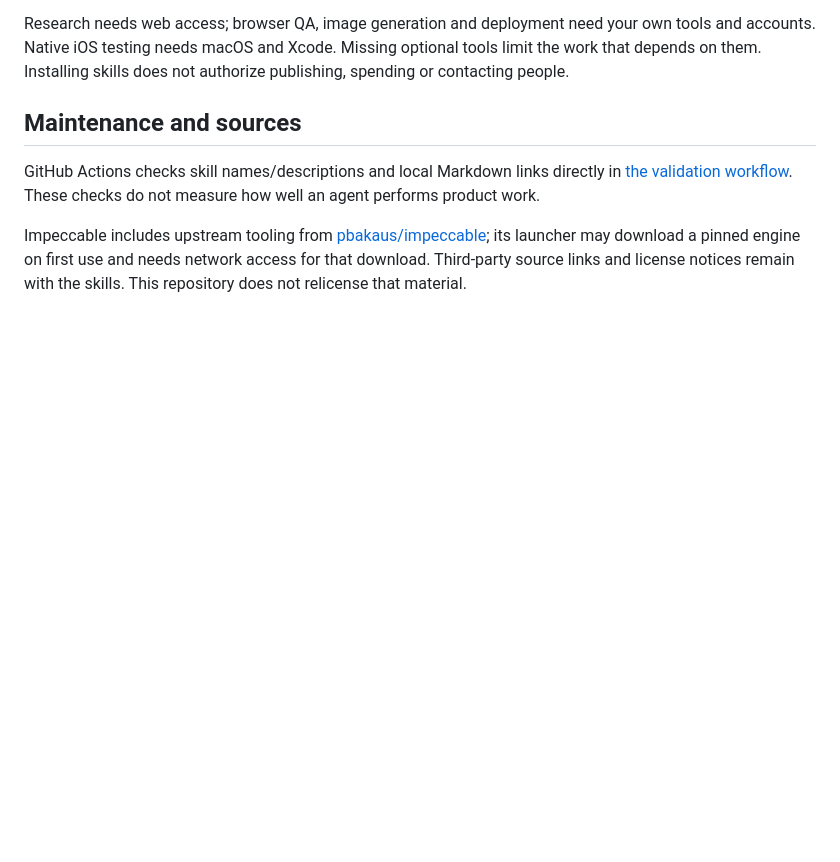
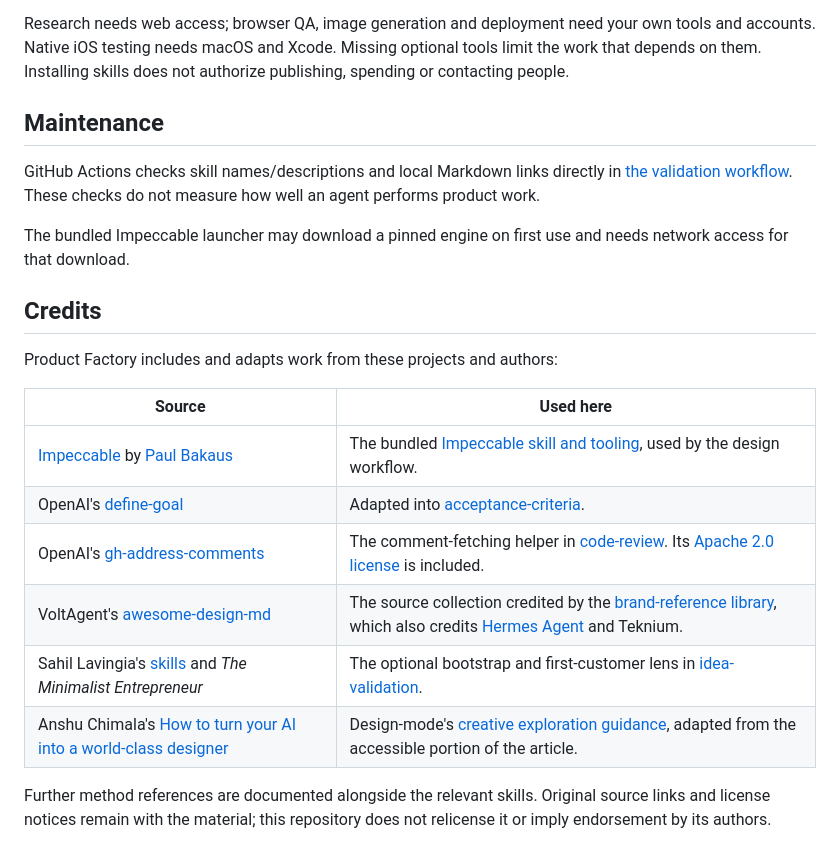
Before and after one commit to exiao/product-factory, a Markdown page: README.md, the part around the change. Rendered like a GitHub page; blank space fills up the shorter version.

Commit message:
Credit upstream skills and reference authors in README

```diff
--- a/README.md
+++ b/README.md
@@ -77,8 +77,23 @@ Have your agent copy the skill folders into `$CODEX_HOME/skills` (default `~/.co
 
 Research needs web access; browser QA, image generation and deployment need your own tools and accounts. Native iOS testing needs macOS and Xcode. Missing optional tools limit the work that depends on them. Installing skills does not authorize publishing, spending or contacting people.
 
-## Maintenance and sources
+## Maintenance
 
 GitHub Actions checks skill names/descriptions and local Markdown links directly in [the validation workflow](.github/workflows/validate.yml). These checks do not measure how well an agent performs product work.
 
-Impeccable includes upstream tooling from [pbakaus/impeccable](https://github.com/pbakaus/impeccable); its launcher may download a pinned engine on first use and needs network access for that download. Third-party source links and license notices remain with the skills. This repository does not relicense that material.
+The bundled Impeccable launcher may download a pinned engine on first use and needs network access for that download.
+
+## Credits
+
+Product Factory includes and adapts work from these projects and authors:
+
+| Source | Used here |
+| --- | --- |
+| [Impeccable](https://github.com/pbakaus/impeccable) by [Paul Bakaus](https://github.com/pbakaus) | The bundled [Impeccable skill and tooling](skills/impeccable/SKILL.md), used by the design workflow. |
+| OpenAI's [define-goal](https://github.com/openai/skills/blob/main/skills/.curated/define-goal/SKILL.md) | Adapted into [acceptance-criteria](skills/acceptance-criteria/SKILL.md). |
+| OpenAI's [gh-address-comments](https://github.com/openai/skills/tree/main/skills/.curated/gh-address-comments) | The comment-fetching helper in [code-review](skills/code-review/SKILL.md). Its [Apache 2.0 license](skills/code-review/scripts/LICENSE.txt) is included. |
+| VoltAgent's [awesome-design-md](https://github.com/VoltAgent/awesome-design-md) | The source collection credited by the [brand-reference library](skills/design-mode/references/popular-web-designs/index.md), which also credits [Hermes Agent](https://github.com/NousResearch/hermes-agent) and Teknium. |
+| Sahil Lavingia's [skills](https://github.com/slavingia/skills) and *The Minimalist Entrepreneur* | The optional bootstrap and first-customer lens in [idea-validation](skills/idea-validation/references/office-hours.md). |
+| Anshu Chimala's [How to turn your AI into a world-class designer](https://www.lennysnewsletter.com/p/how-to-turn-your-ai-into-a-world) | Design-mode's [creative exploration guidance](skills/design-mode/references/creative-exploration.md), adapted from the accessible portion of the article. |
+
+Further method references are documented alongside the relevant skills. Original source links and license notices remain with the material; this repository does not relicense it or imply endorsement by its authors.
```
